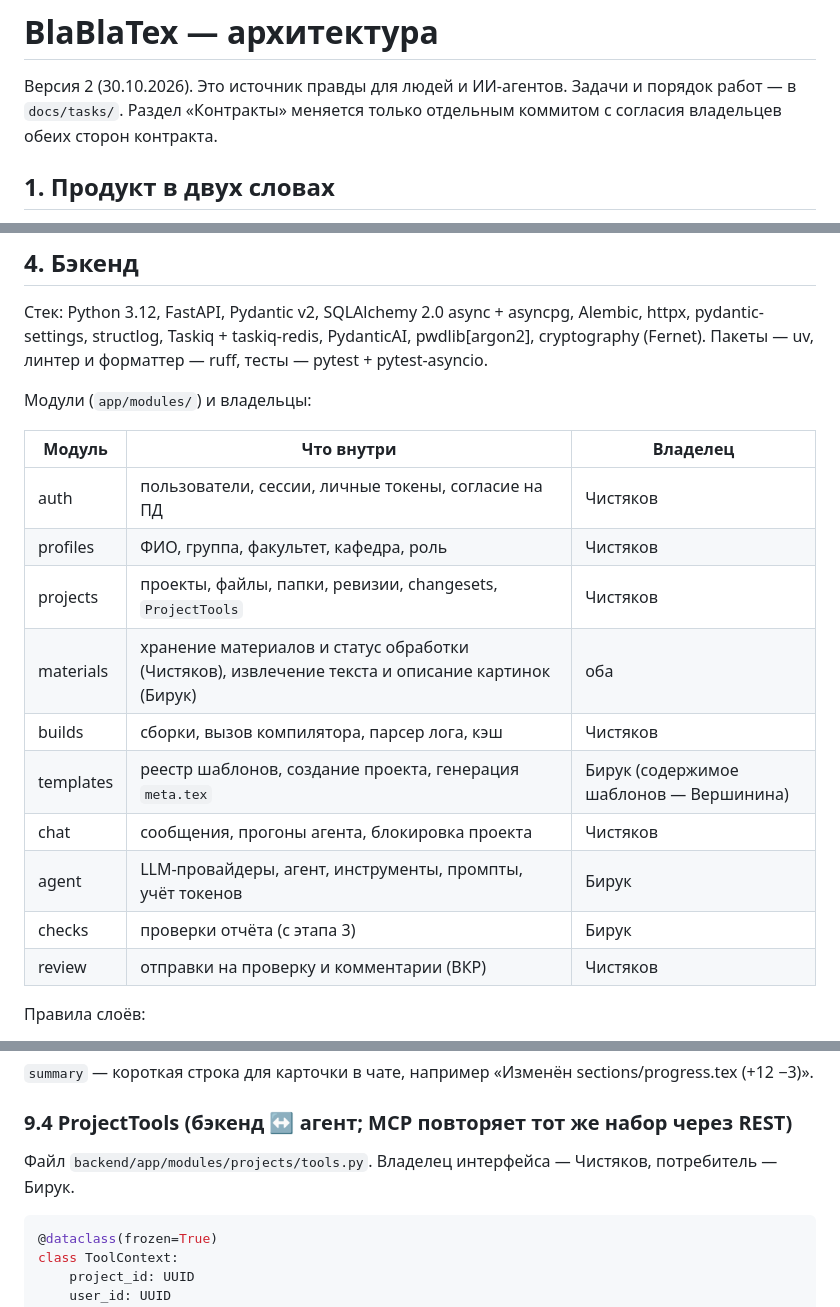
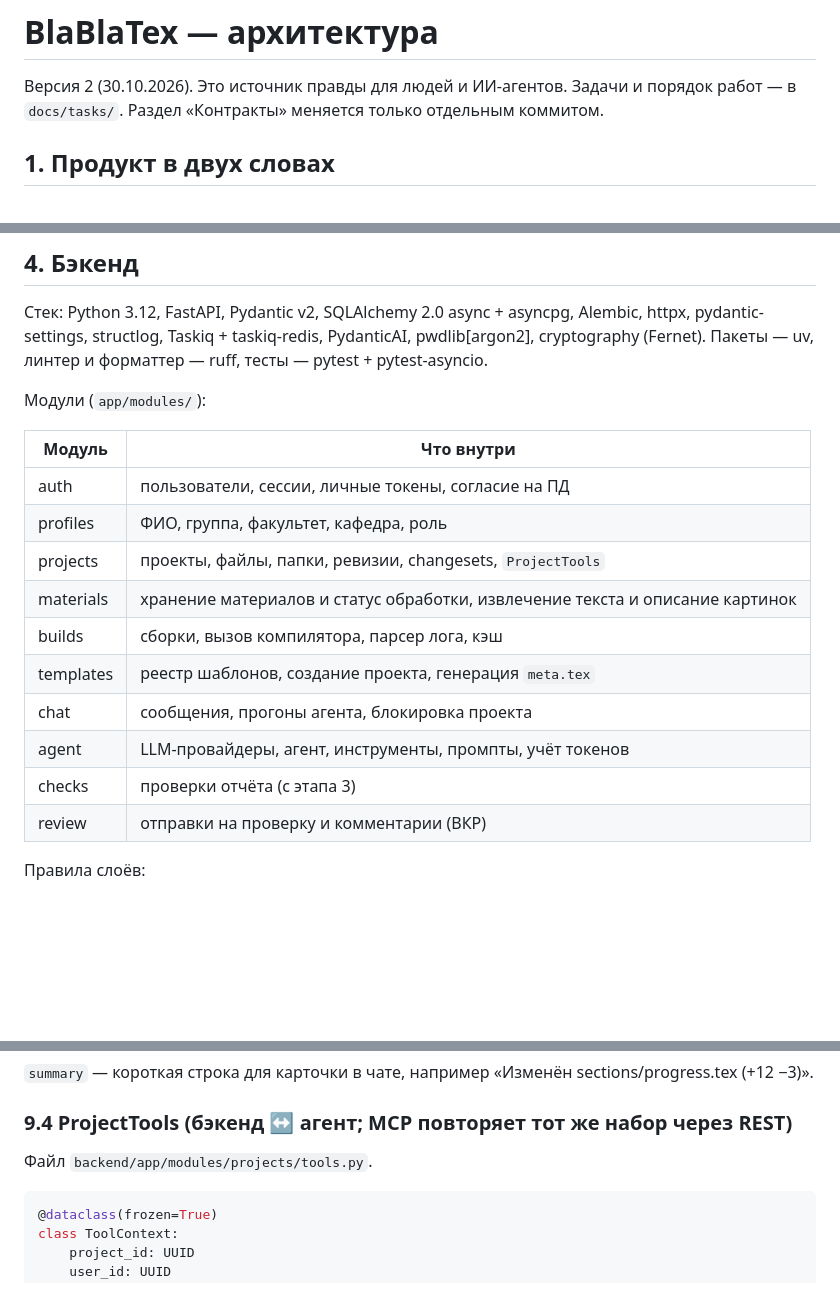
Before and after one commit to Vovaprogrammer/BlaBlaTex, a Markdown page: docs/architecture.md, 3 parts joined by grey strips. Rendered like a GitHub page; blank space fills up the shorter version.

Commit message:
docs(architecture): remove module owners and owner consent rule

````diff
--- a/docs/architecture.md
+++ b/docs/architecture.md
@@ -1,7 +1,7 @@
 # BlaBlaTex — архитектура
 
 Версия 2 (30.10.2026). Это источник правды для людей и ИИ-агентов. Задачи и порядок работ — в `docs/tasks/`.
-Раздел «Контракты» меняется только отдельным коммитом с согласия владельцев обеих сторон контракта.
+Раздел «Контракты» меняется только отдельным коммитом.
 
 ## 1. Продукт в двух словах
 
@@ -89,20 +89,20 @@ BlaBlaTex/
 
 Стек: Python 3.12, FastAPI, Pydantic v2, SQLAlchemy 2.0 async + asyncpg, Alembic, httpx, pydantic-settings, structlog, Taskiq + taskiq-redis, PydanticAI, pwdlib[argon2], cryptography (Fernet). Пакеты — uv, линтер и форматтер — ruff, тесты — pytest + pytest-asyncio.
 
-Модули (`app/modules/`) и владельцы:
+Модули (`app/modules/`):
 
-| Модуль | Что внутри | Владелец |
-|---|---|---|
-| auth | пользователи, сессии, личные токены, согласие на ПД | Чистяков |
-| profiles | ФИО, группа, факультет, кафедра, роль | Чистяков |
-| projects | проекты, файлы, папки, ревизии, changesets, `ProjectTools` | Чистяков |
-| materials | хранение материалов и статус обработки (Чистяков), извлечение текста и описание картинок (Бирук) | оба |
-| builds | сборки, вызов компилятора, парсер лога, кэш | Чистяков |
-| templates | реестр шаблонов, создание проекта, генерация `meta.tex` | Бирук (содержимое шаблонов — Вершинина) |
-| chat | сообщения, прогоны агента, блокировка проекта | Чистяков |
-| agent | LLM-провайдеры, агент, инструменты, промпты, учёт токенов | Бирук |
-| checks | проверки отчёта (с этапа 3) | Бирук |
-| review | отправки на проверку и комментарии (ВКР) | Чистяков |
+| Модуль | Что внутри |
+|---|---|
+| auth | пользователи, сессии, личные токены, согласие на ПД |
+| profiles | ФИО, группа, факультет, кафедра, роль |
+| projects | проекты, файлы, папки, ревизии, changesets, `ProjectTools` |
+| materials | хранение материалов и статус обработки, извлечение текста и описание картинок |
+| builds | сборки, вызов компилятора, парсер лога, кэш |
+| templates | реестр шаблонов, создание проекта, генерация `meta.tex` |
+| chat | сообщения, прогоны агента, блокировка проекта |
+| agent | LLM-провайдеры, агент, инструменты, промпты, учёт токенов |
+| checks | проверки отчёта (с этапа 3) |
+| review | отправки на проверку и комментарии (ВКР) |
 
 Правила слоёв:
 - `router.py` — только HTTP: схемы, зависимости, коды ответа.
@@ -299,7 +299,7 @@ agent_runs     id, project_id, user_id, status (queued|running|done|failed|cance
 
 ### 9.4 ProjectTools (бэкенд ↔ агент; MCP повторяет тот же набор через REST)
 
-Файл `backend/app/modules/projects/tools.py`. Владелец интерфейса — Чистяков, потребитель — Бирук.
+Файл `backend/app/modules/projects/tools.py`.
 
 ```python
 @dataclass(frozen=True)
````
